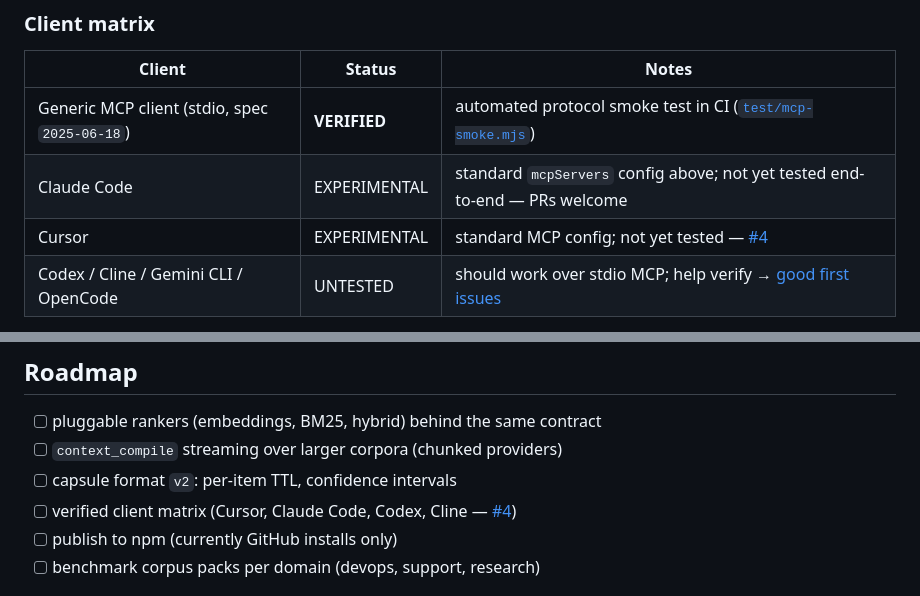
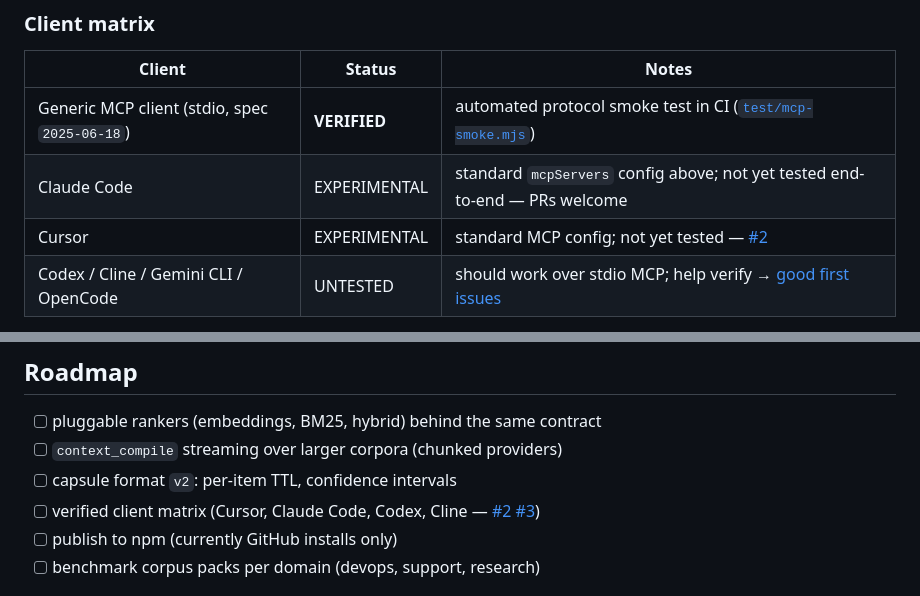
Before and after one commit to MajidAsghariTabrizi/bandpass, a Markdown page: README.md, 2 parts joined by grey strips. Rendered like a GitHub page.

Commit message:
docs: fix client-matrix issue links after issue numbering

```diff
--- a/README.md
+++ b/README.md
@@ -224,7 +224,7 @@ See [`examples/`](examples/) and [`docs/PROVIDERS.md`](docs/PROVIDERS.md).
 |---|---|---|
 | Generic MCP client (stdio, spec `2025-06-18`) | **VERIFIED** | automated protocol smoke test in CI ([`test/mcp-smoke.mjs`](test/mcp-smoke.mjs)) |
 | Claude Code | EXPERIMENTAL | standard `mcpServers` config above; not yet tested end-to-end — PRs welcome |
-| Cursor | EXPERIMENTAL | standard MCP config; not yet tested — [#4](https://github.com/MajidAsghariTabrizi/bandpass/issues/4) |
+| Cursor | EXPERIMENTAL | standard MCP config; not yet tested — [#2](https://github.com/MajidAsghariTabrizi/bandpass/issues/2) |
 | Codex / Cline / Gemini CLI / OpenCode | UNTESTED | should work over stdio MCP; help verify → [good first issues](https://github.com/MajidAsghariTabrizi/bandpass/labels/good%20first%20issue) |
 
 *Statuses are honest: VERIFIED means an automated test exercised the actual wire protocol.*
@@ -360,7 +360,7 @@ Details: [`docs/ARCHITECTURE.md`](docs/ARCHITECTURE.md) · Capsule format: [`doc
 - [ ] pluggable rankers (embeddings, BM25, hybrid) behind the same contract
 - [ ] `context_compile` streaming over larger corpora (chunked providers)
 - [ ] capsule format `v2`: per-item TTL, confidence intervals
-- [ ] verified client matrix (Cursor, Claude Code, Codex, Cline — [#4](https://github.com/MajidAsghariTabrizi/bandpass/issues/4))
+- [ ] verified client matrix (Cursor, Claude Code, Codex, Cline — [#2](https://github.com/MajidAsghariTabrizi/bandpass/issues/2) [#3](https://github.com/MajidAsghariTabrizi/bandpass/issues/3))
 - [ ] publish to npm (currently GitHub installs only)
 - [ ] benchmark corpus packs per domain (devops, support, research)
 
```
